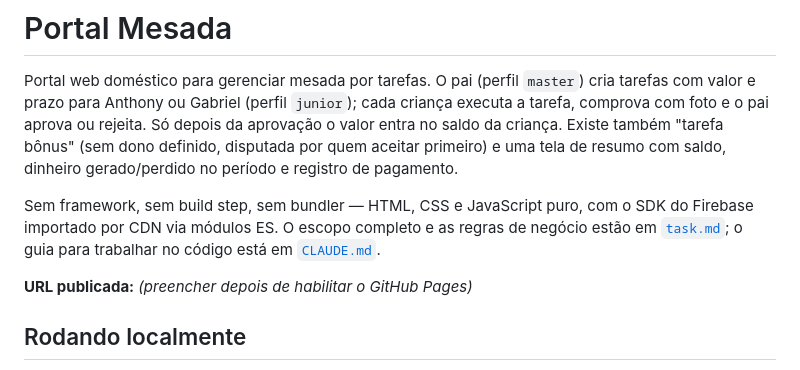
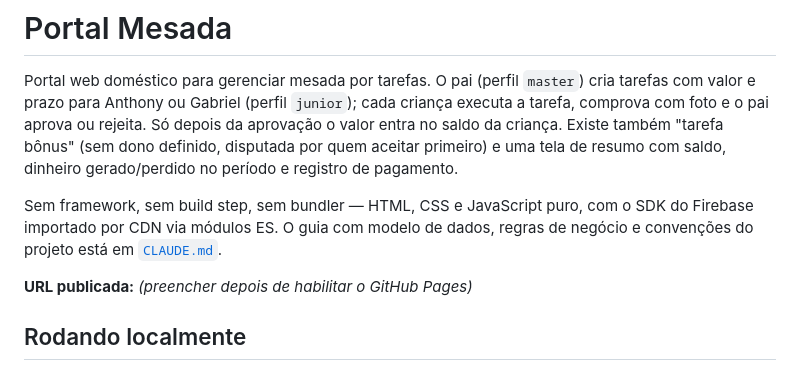
Before and after one commit to anthonylindovsk/Portal-Mesada, a Markdown page: README.md, the part around the change. Drawn GitHub-style.

```diff
--- a/README.md
+++ b/README.md
@@ -9,9 +9,9 @@ primeiro) e uma tela de resumo com saldo, dinheiro gerado/perdido no
 período e registro de pagamento.
 
 Sem framework, sem build step, sem bundler — HTML, CSS e JavaScript puro,
-com o SDK do Firebase importado por CDN via módulos ES. O escopo completo e
-as regras de negócio estão em [`task.md`](task.md); o guia para trabalhar no
-código está em [`CLAUDE.md`](CLAUDE.md).
+com o SDK do Firebase importado por CDN via módulos ES. O guia com modelo de
+dados, regras de negócio e convenções do projeto está em
+[`CLAUDE.md`](CLAUDE.md).
 
 **URL publicada:** _(preencher depois de habilitar o GitHub Pages)_
 
```
Also changed, not shown: CLAUDE.md (+11 -10 lines).
